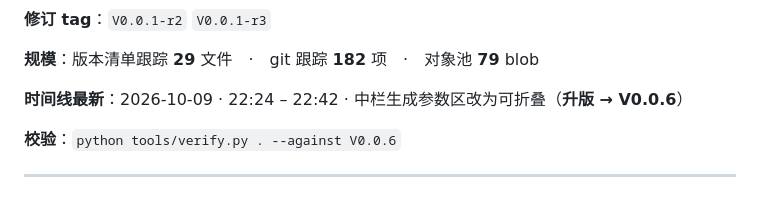
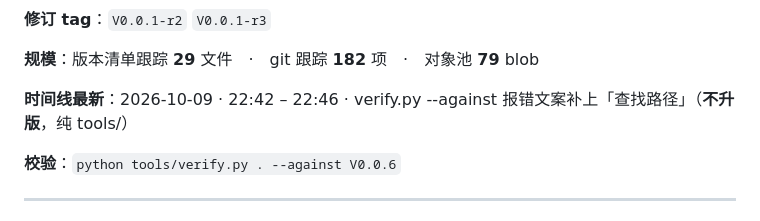
Before and after one commit to i51020/QingMan, a Markdown page: docs/接续说明.md, the part around the change. Drawn GitHub-style.

Commit message:
docs(docs): 刷新接续卡实况段（--against 文案修正后）

```diff
--- a/docs/接续说明.md
+++ b/docs/接续说明.md
@@ -58,7 +58,7 @@
 
 **规模**：版本清单跟踪 **29** 文件　·　git 跟踪 **182** 项　·　对象池 **79** blob
 
-**时间线最新**：2026-10-09 · 22:24 – 22:42 · 中栏生成参数区改为可折叠（**升版 → V0.0.6**）
+**时间线最新**：2026-10-09 · 22:42 – 22:46 · verify.py --against 报错文案补上「查找路径」（**不升版**，纯 tools/）
 
 **校验**：`python tools/verify.py . --against V0.0.6`
 <!-- HANDOFF:END -->
```
